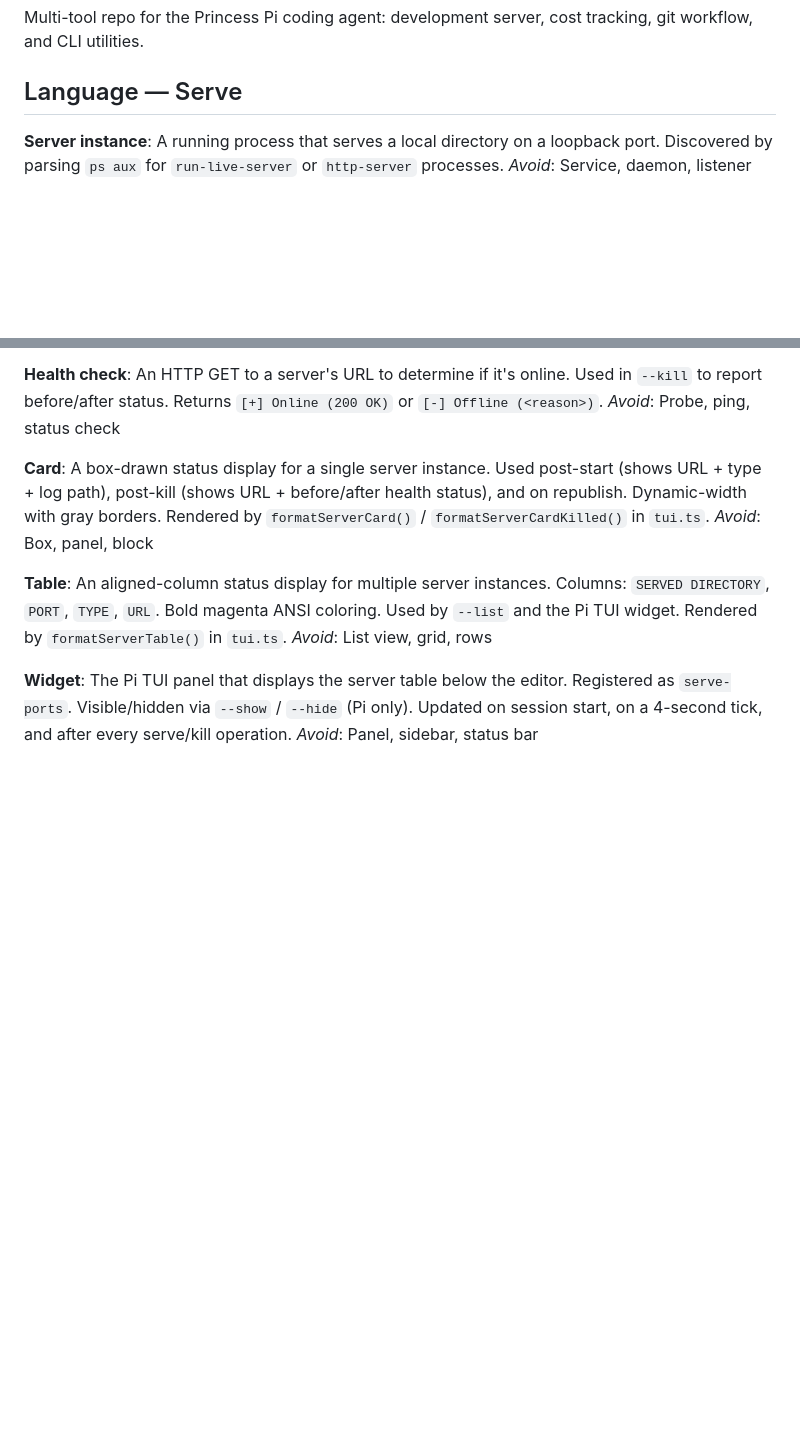
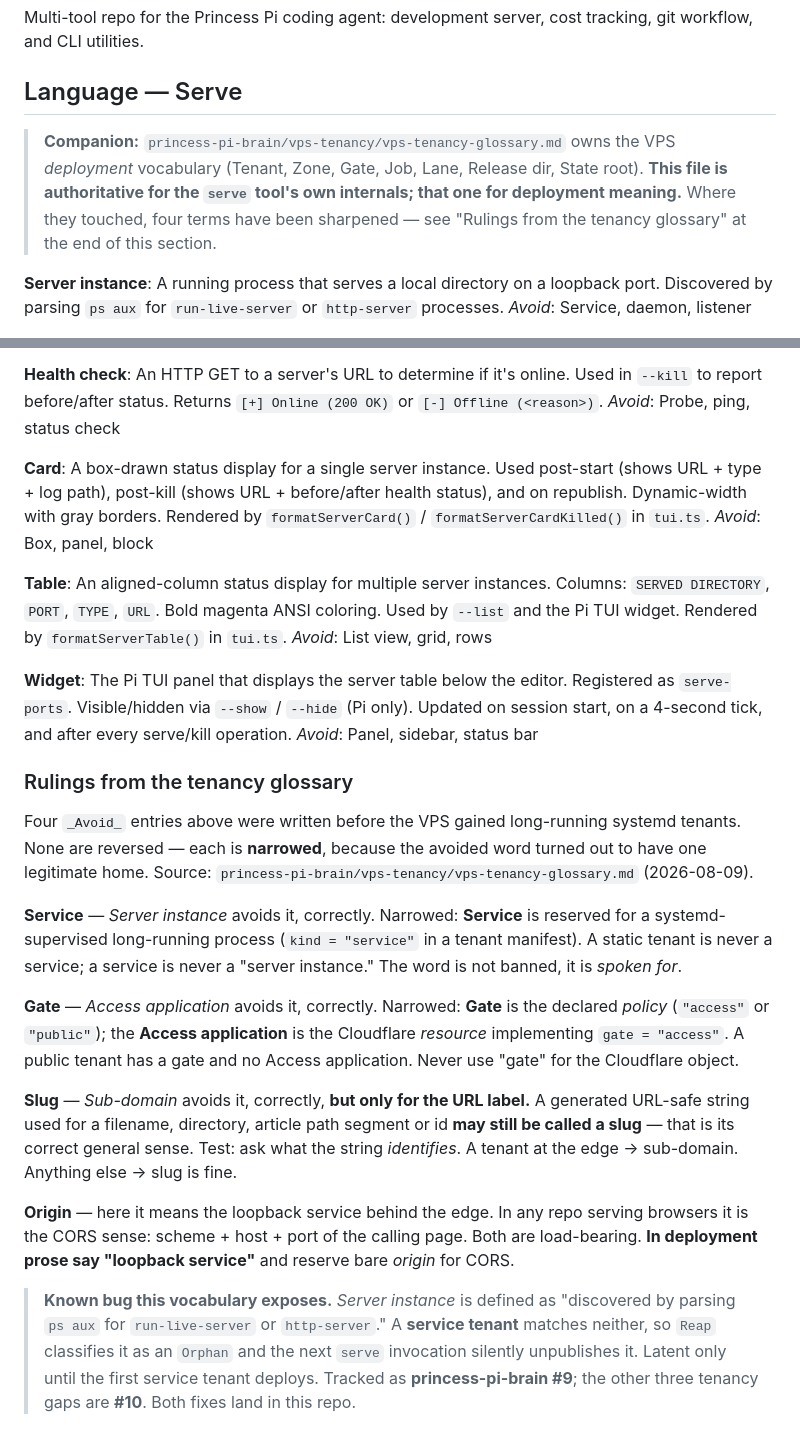
Before and after one commit to duppypro/princess-pi-packages, a Markdown page: CONTEXT.md, 2 parts joined by grey strips. Drawn GitHub-style; blank space fills up the shorter version.

Commit message:
docs: point CONTEXT.md at the brain tenancy glossary and narrow four _Avoid_ rulings (princess-pi-brain #2) 👑π🐱

```diff
--- a/CONTEXT.md
+++ b/CONTEXT.md
@@ -3,6 +3,11 @@
 Multi-tool repo for the Princess Pi coding agent: development server, cost tracking, git workflow, and CLI utilities.
 
 ## Language — Serve
+
+> **Companion:** `princess-pi-brain/vps-tenancy/vps-tenancy-glossary.md` owns the VPS *deployment*
+> vocabulary (Tenant, Zone, Gate, Job, Lane, Release dir, State root). **This file is authoritative
+> for the `serve` tool's own internals; that one for deployment meaning.** Where they touched, four
+> terms have been sharpened — see "Rulings from the tenancy glossary" at the end of this section.
 
 **Server instance**:
 A running process that serves a local directory on a loopback port. Discovered by parsing `ps aux` for `run-live-server` or `http-server` processes.
@@ -79,3 +84,33 @@ _Avoid_: List view, grid, rows
 **Widget**:
 The Pi TUI panel that displays the server table below the editor. Registered as `serve-ports`. Visible/hidden via `--show` / `--hide` (Pi only). Updated on session start, on a 4-second tick, and after every serve/kill operation.
 _Avoid_: Panel, sidebar, status bar
+
+### Rulings from the tenancy glossary
+
+Four `_Avoid_` entries above were written before the VPS gained long-running systemd tenants. None
+are reversed — each is **narrowed**, because the avoided word turned out to have one legitimate home.
+Source: `princess-pi-brain/vps-tenancy/vps-tenancy-glossary.md` (2026-08-09).
+
+**Service** — *Server instance* avoids it, correctly. Narrowed: **Service** is reserved for a
+systemd-supervised long-running process (`kind = "service"` in a tenant manifest). A static tenant is
+never a service; a service is never a "server instance." The word is not banned, it is *spoken for*.
+
+**Gate** — *Access application* avoids it, correctly. Narrowed: **Gate** is the declared *policy*
+(`"access"` or `"public"`); the **Access application** is the Cloudflare *resource* implementing
+`gate = "access"`. A public tenant has a gate and no Access application. Never use "gate" for the
+Cloudflare object.
+
+**Slug** — *Sub-domain* avoids it, correctly, **but only for the URL label.** A generated URL-safe
+string used for a filename, directory, article path segment or id **may still be called a slug** —
+that is its correct general sense. Test: ask what the string *identifies*. A tenant at the edge →
+sub-domain. Anything else → slug is fine.
+
+**Origin** — here it means the loopback service behind the edge. In any repo serving browsers it is
+the CORS sense: scheme + host + port of the calling page. Both are load-bearing. **In deployment
+prose say "loopback service"** and reserve bare *origin* for CORS.
+
+> **Known bug this vocabulary exposes.** *Server instance* is defined as "discovered by parsing
+> `ps aux` for `run-live-server` or `http-server`." A **service tenant** matches neither, so `Reap`
+> classifies it as an `Orphan` and the next `serve` invocation silently unpublishes it. Latent only
+> until the first service tenant deploys. Tracked as **princess-pi-brain #9**; the other three
+> tenancy gaps are **#10**. Both fixes land in this repo.
```
